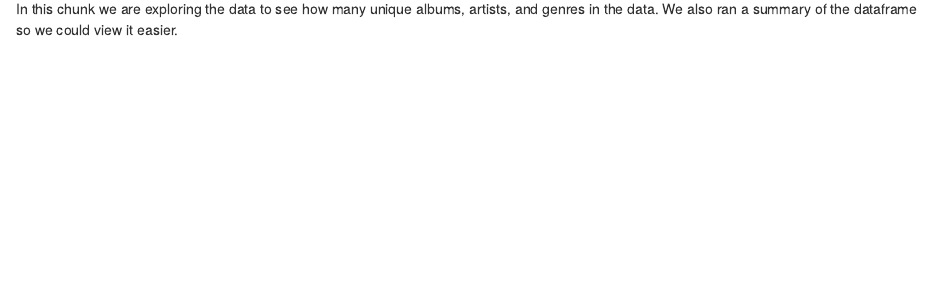
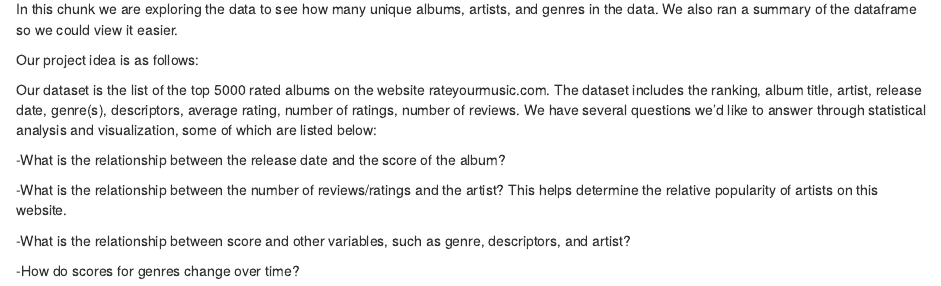
Before and after one commit to quitaj/ds202-final-project, an R Markdown document (Final Project Team 3.Rmd): the page in a window 1100 px wide, from 2780 px down. Rendered offline with R 4.5, knitr and Pandoc, with nearby package versions.

Commit message:
added description

````diff
--- a/Final Project Team 3.Rmd
+++ b/Final Project Team 3.Rmd
@@ -59,4 +59,17 @@ nrow(unique(as.data.frame(df_final$Genre_1)))
   #453 unique primary genres
 summary(df_final)
 ```
+
 In this chunk we are exploring the data to see how many unique albums, artists, and genres in the data. We also ran a summary of the dataframe so we could view it easier.
+
+Our project idea is as follows:
+
+Our dataset is the list of the top 5000 rated albums on the website rateyourmusic.com. The dataset includes the ranking, album title, artist, release date, genre(s), descriptors, average rating, number of ratings, number of reviews. We have several questions we'd like to answer through statistical analysis and visualization, some of which are listed below:
+
+-What is the relationship between the release date and the score of the album?
+
+-What is the relationship between the number of reviews/ratings and the artist? This helps determine the relative popularity of artists on this website.
+
+-What is the relationship between score and other variables, such as genre, descriptors, and artist?
+
+-How do scores for genres change over time?
````
Also changed, not shown: Final Project Team 3.Rmd (8 more changed lines).
